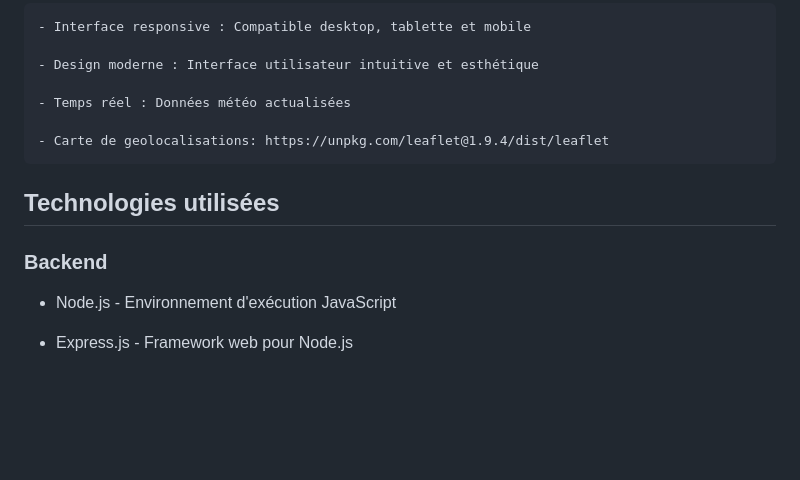
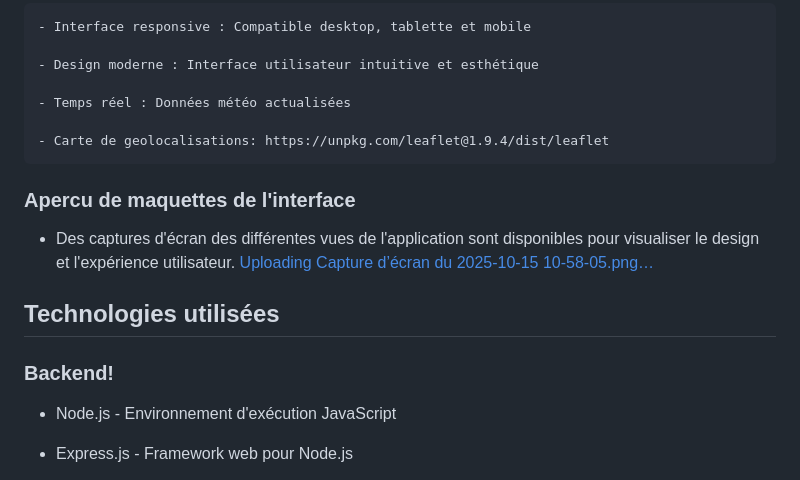
Before and after one commit to hadjehaouamahamatissa/App-Meteo, a Markdown page: README.md, the part around the change. Drawn GitHub-style; blank space fills up the shorter version.

````diff
--- a/README.md
+++ b/README.md
@@ -46,9 +46,15 @@ Informations complètes :
 - Carte de geolocalisations: https://unpkg.com/leaflet@1.9.4/dist/leaflet
 ```
 
+### Apercu de maquettes de l'interface
+- Des captures d'écran des différentes vues de l'application sont disponibles pour visualiser le design et l'expérience utilisateur.
+[Uploading Capture d’écran du 2025-10-15 10-58-05.png…]()
+
+
 ## Technologies utilisées
 
-### Backend
+### Backend!
+
 
 - Node.js - Environnement d'exécution JavaScript
 
````
